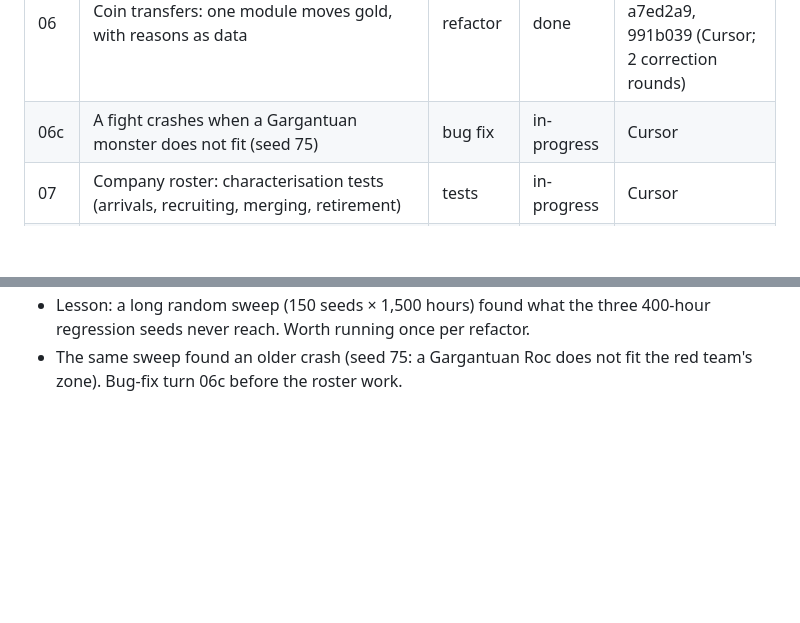
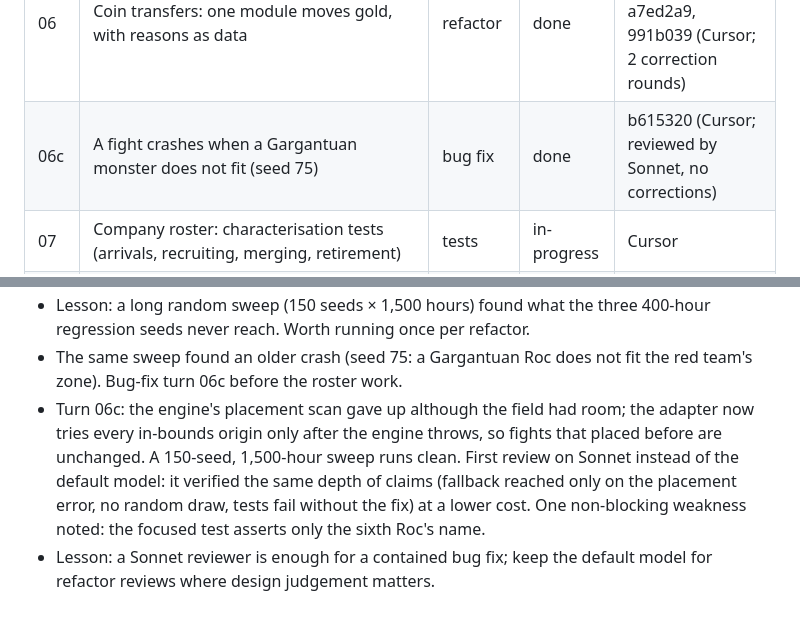
Before and after one commit to carloscasalar/d20-idle-town, a Markdown page: .scratch/architecture-flow/PLAN.md, 2 parts joined by grey strips. GitHub-like rendering; blank space fills up the shorter version.

Commit message:
docs: close turn 06c
Co-Authored-By: Claude Opus 5.5 <noreply@anthropic.com>

```diff
--- a/.scratch/architecture-flow/PLAN.md
+++ b/.scratch/architecture-flow/PLAN.md
@@ -15,7 +15,7 @@ Status values: `todo`, `in-progress`, `done`, `blocked`.
 | 04b | Board: configuration, behaviour per kind of work by data, and three interface leaks | refactor | done | 091a2c8, 37cb0ca, db154f6 (Codex; 1 correction round) |
 | 05 | Coin transfers: audit and characterisation tests, plus two counter bugs they exposed | tests + bug fix | done | f78a95f, e2ad6f4, 3e02d62 (Codex, then Cursor; 1 correction round) |
 | 06 | Coin transfers: one module moves gold, with reasons as data | refactor | done | 0288d2a, f11e248 (bug fix), a7ed2a9, 991b039 (Cursor; 2 correction rounds) |
-| 06c | A fight crashes when a Gargantuan monster does not fit (seed 75) | bug fix | in-progress | Cursor |
+| 06c | A fight crashes when a Gargantuan monster does not fit (seed 75) | bug fix | done | b615320 (Cursor; reviewed by Sonnet, no corrections) |
 | 07 | Company roster: characterisation tests (arrivals, recruiting, merging, retirement) | tests | in-progress | Cursor |
 | 08 | Company roster: deepen the module, remove the `tryRetire` callback | refactor | todo | |
 | 09 | Job intel: characterisation tests (investigation, divination, reading the road) | tests | todo | |
@@ -49,3 +49,5 @@ Bugs found during a task get a new row inserted before the task continues.
 - Turn 06: the reviewer's 1,500-hour sweep over 150 seeds found that a guild in debt posts a Bounty with a negative reward; the coin module's new refusal turned that old bug into a crash on five seeds. Fixed first (f11e248: Bounties use the Contract posting threshold), then two corrections typed the gold statistics and froze the reason table. Fixture edits were allowed only to move where an expected value is read from.
 - Lesson: a long random sweep (150 seeds × 1,500 hours) found what the three 400-hour regression seeds never reach. Worth running once per refactor.
 - The same sweep found an older crash (seed 75: a Gargantuan Roc does not fit the red team's zone). Bug-fix turn 06c before the roster work.
+- Turn 06c: the engine's placement scan gave up although the field had room; the adapter now tries every in-bounds origin only after the engine throws, so fights that placed before are unchanged. A 150-seed, 1,500-hour sweep runs clean. First review on Sonnet instead of the default model: it verified the same depth of claims (fallback reached only on the placement error, no random draw, tests fail without the fix) at a lower cost. One non-blocking weakness noted: the focused test asserts only the sixth Roc's name.
+- Lesson: a Sonnet reviewer is enough for a contained bug fix; keep the default model for refactor reviews where design judgement matters.
```
